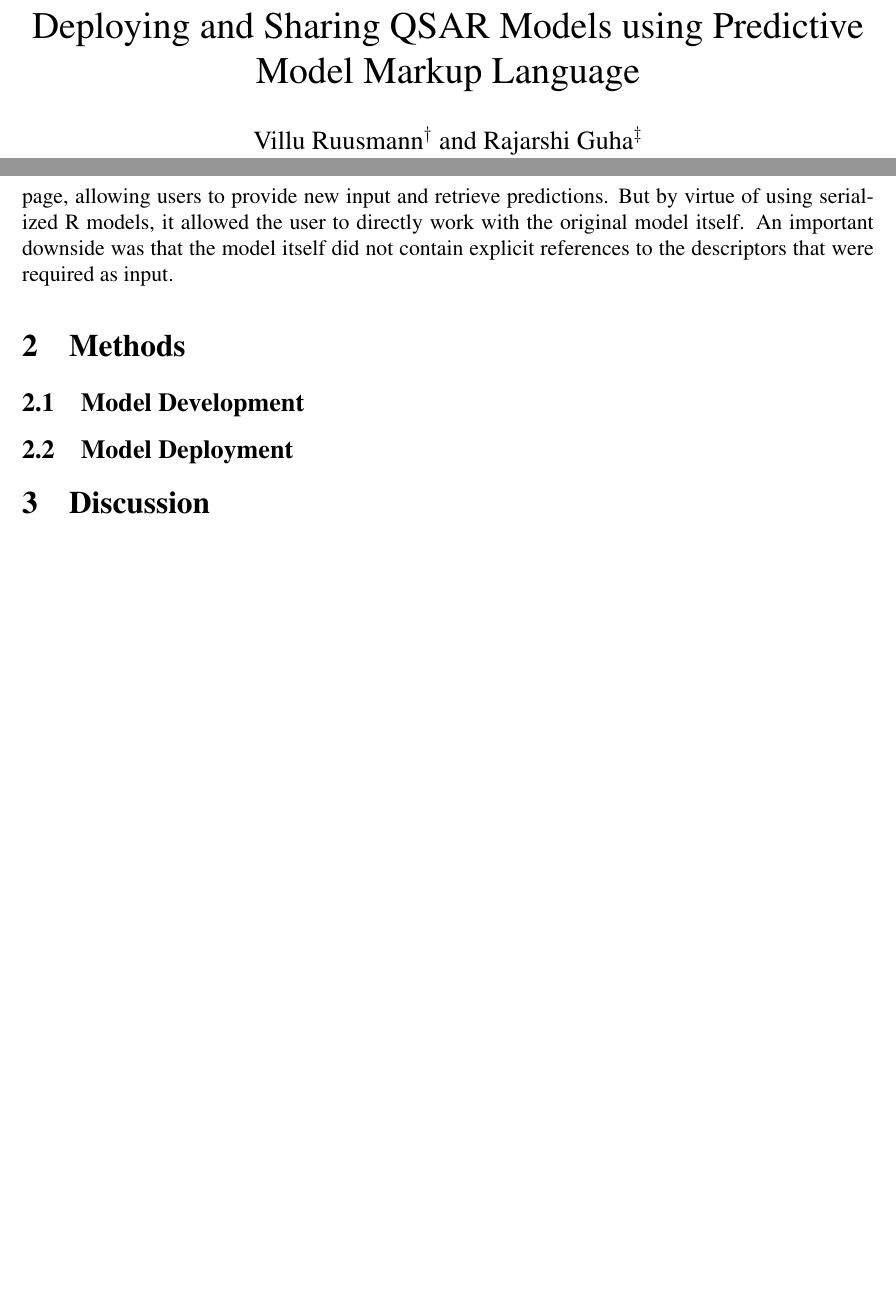
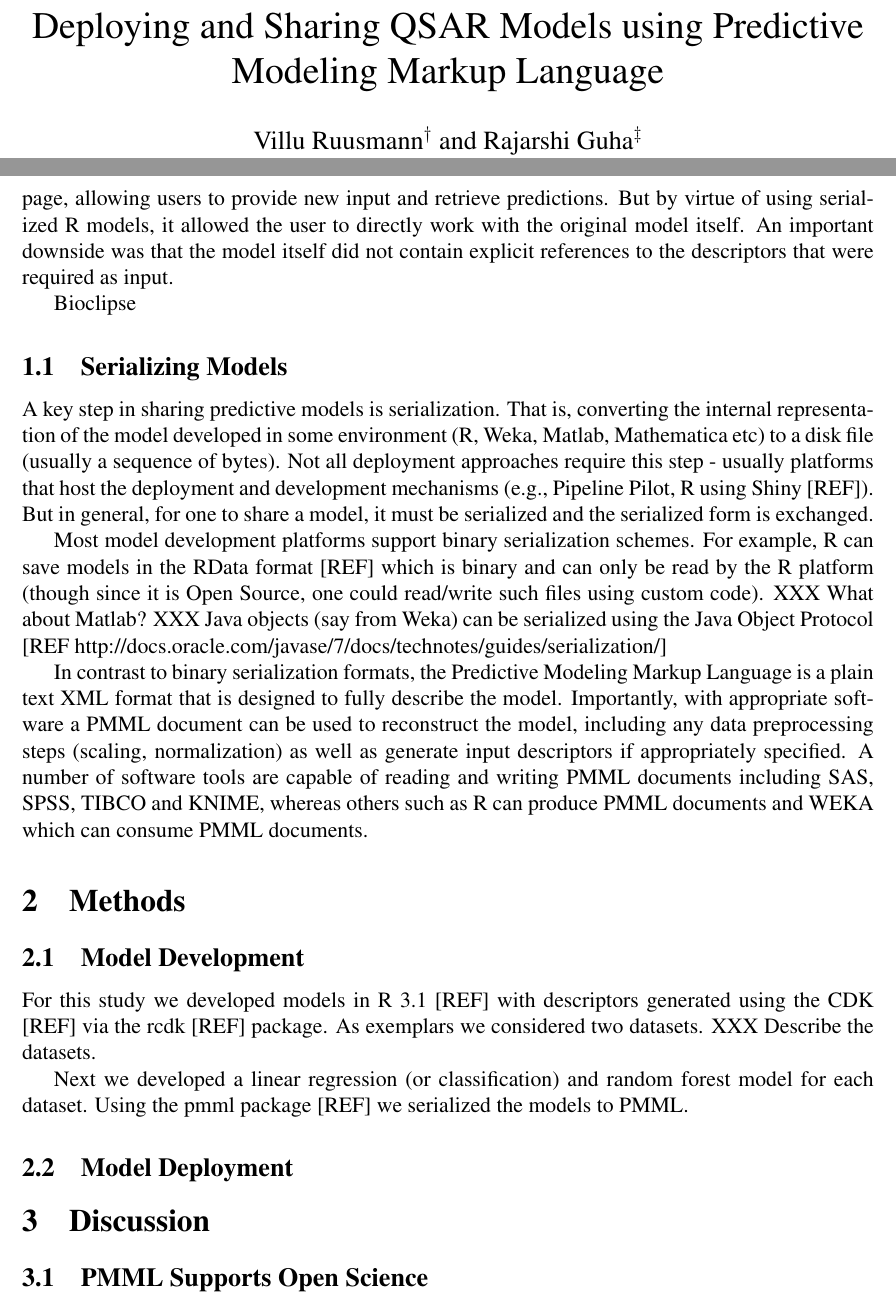
Before and after one commit to vruusmann/jcheminf-pmml, a LaTeX paper (paper.tex): two parts of pages 1 and 2 of 2 before the commit and two parts of pages 1 and 2 of 3 after it, joined at a grey line, cut so that both start at the same text, the shorter picture padded with empty space. Compiled offline with pdfLaTeX.

Commit message:
Some more edis

```diff
--- a/paper.tex
+++ b/paper.tex
@@ -2,7 +2,7 @@
 \usepackage{fullpage, times}
 \usepackage{ctable}
 \begin{document}
-\title{Deploying and Sharing QSAR Models using Predictive Model Markup Language}
+\title{Deploying and Sharing QSAR Models using Predictive Modeling Markup Language}
 \author{Villu Ruusmann${}^{\dagger}$ and Rajarshi Guha${}^{\ddagger}$\\
 ${}^{\ddagger}$National Center for Advancing Translational Sciences\\ 9800 Medical Center Drive  Rockville, MD 20850 \\ \\
 ${}^{\dagger}$Your address }
@@ -52,6 +52,36 @@ the user to directly work with the original model itself. An important
 downside was that the model itself did not contain explicit references
 to the descriptors that were required as input.
 
+Bioclipse
+
+\subsection{Serializing Models}
+\label{sec:serializing-models}
+
+A key step in sharing predictive models is serialization. That is,
+converting the internal representation of the model developed in some
+environment (R, Weka, Matlab, Mathematica etc) to a disk file (usually
+a sequence of bytes). Not all deployment approaches require this step
+- usually platforms that host the deployment and development
+mechanisms (e.g., Pipeline Pilot, R using Shiny [REF]). But in general, for one to share a
+model, it must be serialized and the serialized form is exchanged.
+
+Most model development platforms support binary serialization
+schemes. For example, R can save models in the RData format [REF]
+which is binary and can only be read by the R platform (though since
+it is Open Source, one could read/write such files using custom
+code). XXX What about Matlab? XXX Java objects (say from Weka) can
+be serialized using the Java Object Protocol [REF http://docs.oracle.com/javase/7/docs/technotes/guides/serialization/]
+
+In contrast to binary serialization formats, the Predictive Modeling
+Markup Language is a plain text XML format that is designed to fully
+describe the model. Importantly, with appropriate software a PMML
+document can be used to reconstruct the model, including any data
+preprocessing steps (scaling, normalization) as well as generate input
+descriptors if appropriately specified. A number of software tools are
+capable of reading and writing PMML documents including SAS, SPSS,
+TIBCO and KNIME, whereas others such as R can produce PMML documents
+and WEKA which can consume PMML documents.
+
 
 \ctable[cap={}, caption={Growth in number of Pubmed articles that use the term QSAR.},
 label={fig:count-qsar},figure,botcap]
@@ -67,6 +97,13 @@ label={fig:count-qsar},figure,botcap]
 \subsection{Model Development}
 \label{sec:model-development}
 
+For this study we developed models in R 3.1 [REF] with descriptors
+generated using the CDK [REF] via the rcdk [REF] package. As exemplars
+we considered two datasets. XXX Describe the datasets.
+
+Next we developed a linear regression (or classification) and random
+forest  model  for each dataset. Using the pmml package [REF] we
+serialized the models to PMML.
 
 \subsection{Model Deployment}
 \label{sec:model-deployment}
@@ -75,6 +112,11 @@ label={fig:count-qsar},figure,botcap]
 \section{Discussion}
 \label{sec:discussion}
 
+\subsection{PMML Supports Open Science}
+\label{sec:pmml-supports-open}
+
+
+
 
 
 \end{document}
```
